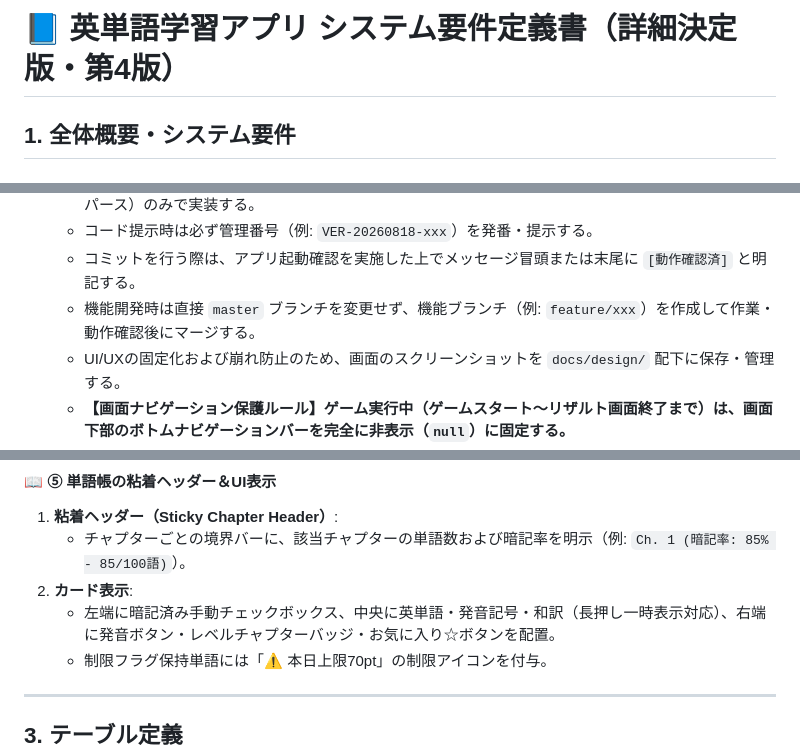
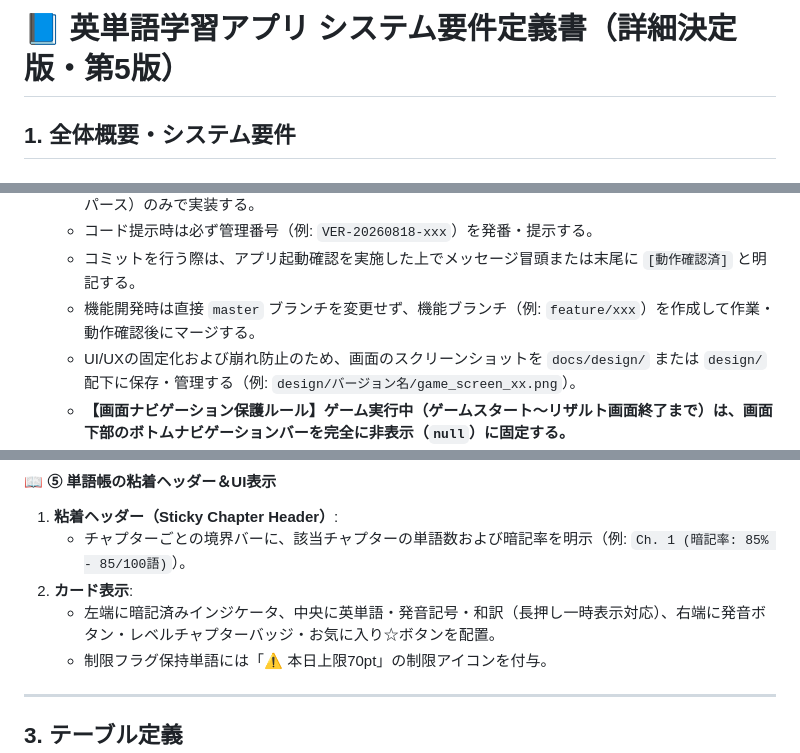
Before and after one commit to kento19970822-pixel/english_app, a Markdown page: docs/REQUIREMENTS.md, 3 parts joined by grey strips. GitHub-like rendering.

```diff
--- a/docs/REQUIREMENTS.md
+++ b/docs/REQUIREMENTS.md
@@ -1,4 +1,4 @@
-# 📘 英単語学習アプリ システム要件定義書（詳細決定版・第4版）
+# 📘 英単語学習アプリ システム要件定義書（詳細決定版・第5版）
 
 ## 1. 全体概要・システム要件
 
@@ -18,7 +18,7 @@
   * コード提示時は必ず管理番号（例: `VER-20260818-xxx`）を発番・提示する。
   * コミットを行う際は、アプリ起動確認を実施した上でメッセージ冒頭または末尾に `[動作確認済]` と明記する。
   * 機能開発時は直接 `master` ブランチを変更せず、機能ブランチ（例: `feature/xxx`）を作成して作業・動作確認後にマージする。
-  * UI/UXの固定化および崩れ防止のため、画面のスクリーンショットを `docs/design/` 配下に保存・管理する。
+  * UI/UXの固定化および崩れ防止のため、画面のスクリーンショットを `docs/design/` または `design/` 配下に保存・管理する（例: `design/バージョン名/game_screen_xx.png`）。
   * **【画面ナビゲーション保護ルール】ゲーム実行中（ゲームスタート〜リザルト画面終了まで）は、画面下部のボトムナビゲーションバーを完全に非表示（`null`）に固定する。**
   * 2レーン落下ゲーム画面にはプレイの邪魔にならない極薄（Opacity 0.2等）の3分割判定線（Fast / Normal / Slow）を表示し、判定位置に応じた階層化演出（エフェクト・テキスト・効果音）を適用する。
   * 機能の区切りごとに「次に試すこと」＋「動作確認後に実行する Git コミット指示」をセットで案内する。
@@ -130,7 +130,7 @@ $$\text{次回定着度} = \text{現在の定着度} \times \left( 1 - \frac{\te
 1. **粘着ヘッダー（Sticky Chapter Header）**:
    * チャプターごとの境界バーに、該当チャプターの単語数および暗記率を明示（例: `Ch. 1 (暗記率: 85% - 85/100語)`）。
 2. **カード表示**:
-   * 左端に暗記済み手動チェックボックス、中央に英単語・発音記号・和訳（長押し一時表示対応）、右端に発音ボタン・レベルチャプターバッジ・お気に入り☆ボタンを配置。
+   * 左端に暗記済みインジケータ、中央に英単語・発音記号・和訳（長押し一時表示対応）、右端に発音ボタン・レベルチャプターバッジ・お気に入り☆ボタンを配置。
    * 制限フラグ保持単語には「⚠️ 本日上限70pt」の制限アイコンを付与。
 
 ---
```
Also changed, not shown: other parts of docs/REQUIREMENTS.md (+9 -9 lines).
